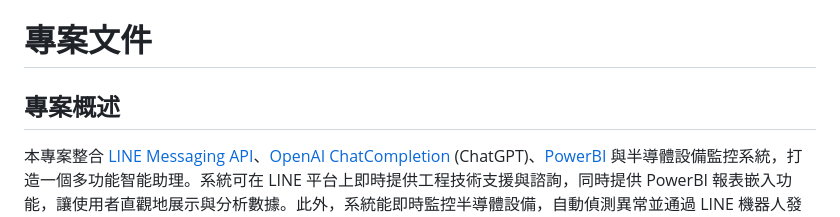
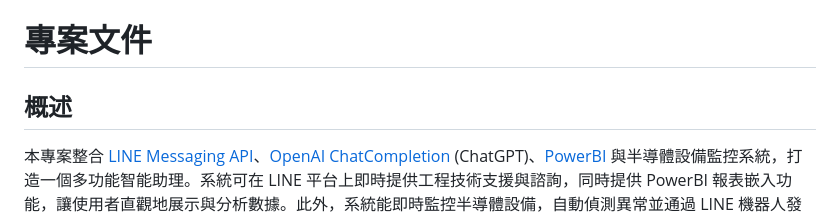
Before and after one commit to XuQingTW/capstone-project, a Markdown page: Documentary.md, the part around the change. Rendered like a GitHub page.

```diff
--- a/Documentary.md
+++ b/Documentary.md
@@ -1,6 +1,6 @@
 # 專案文件
 
-## 專案概述
+## 概述
 
 本專案整合 [LINE Messaging API](https://developers.line.biz/zh-hant/)、[OpenAI ChatCompletion](https://platform.openai.com/docs/guides/chat) (ChatGPT)、[PowerBI](https://powerbi.microsoft.com/) 與半導體設備監控系統，打造一個多功能智能助理。系統可在 LINE 平台上即時提供工程技術支援與諮詢，同時提供 PowerBI 報表嵌入功能，讓使用者直觀地展示與分析數據。此外，系統能即時監控半導體設備，自動偵測異常並通過 LINE 機器人發送警報通知。系統包含完整的使用者數據儲存、分析功能以及管理後台。
 
```
